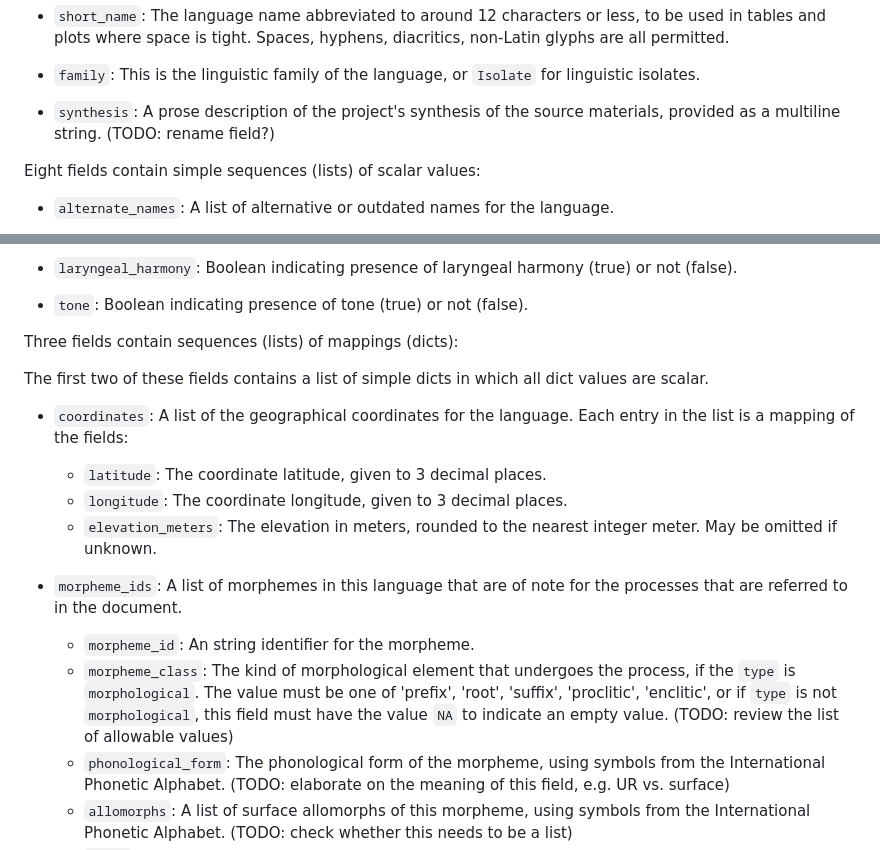
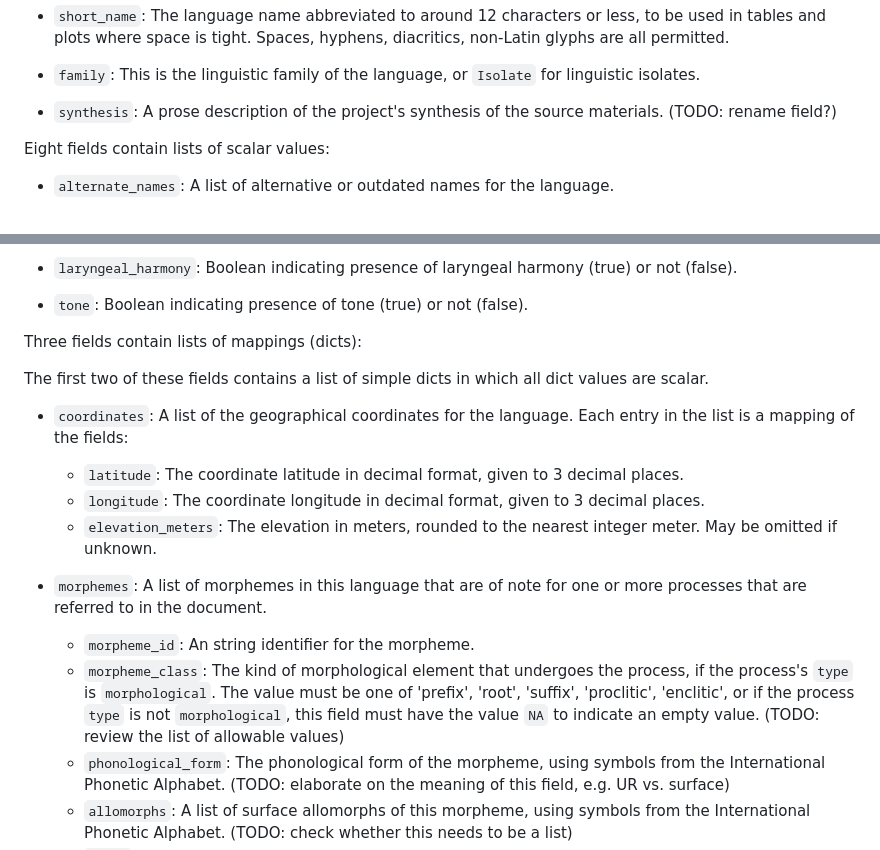
Before and after one commit to levmichael/saphon, a Markdown page: README.md, 2 parts joined by grey strips. GitHub-like rendering.

```diff
--- a/README.md
+++ b/README.md
@@ -28,9 +28,9 @@ The top-level scalar fields of the `synthesis` document are described first:
 
 * `family`: This is the linguistic family of the language, or `Isolate` for linguistic isolates.
 
-* `synthesis`: A prose description of the project's synthesis of the source materials, provided as a multiline string. (TODO: rename field?)
+* `synthesis`: A prose description of the project's synthesis of the source materials. (TODO: rename field?)
 
-Eight fields contain simple sequences (lists) of scalar values:
+Eight fields contain lists of scalar values:
 
 * `alternate_names`: A list of alternative or outdated names for the language.
 
@@ -46,18 +46,18 @@ Eight fields contain simple sequences (lists) of scalar values:
 
 * `tone`: Boolean indicating presence of tone (true) or not (false).
 
-Three fields contain sequences (lists) of mappings (dicts):
+Three fields contain lists of mappings (dicts):
 
 The first two of these fields contains a list of simple dicts in which all dict values are scalar.
 
 * `coordinates`: A list of the geographical coordinates for the language. Each entry in the list is a mapping of the fields:
-  * `latitude`: The coordinate latitude, given to 3 decimal places.
-  * `longitude`: The coordinate longitude, given to 3 decimal places.
+  * `latitude`: The coordinate latitude in decimal format, given to 3 decimal places.
+  * `longitude`: The coordinate longitude in decimal format, given to 3 decimal places.
   * `elevation_meters`: The elevation in meters, rounded to the nearest integer meter. May be omitted if unknown.
 
-* `morpheme_ids`: A list of morphemes in this language that are of note for the processes that are referred to in the document.
+* `morphemes`: A list of morphemes in this language that are of note for one or more processes that are referred to in the document.
   * `morpheme_id`: An string identifier for the morpheme.
-  * `morpheme_class`: The kind of morphological element that undergoes the process, if the `type` is `morphological`. The value must be one of 'prefix', 'root', 'suffix', 'proclitic', 'enclitic', or if `type` is not `morphological`, this field must have the value `NA` to indicate an empty value. (TODO: review the list of allowable values)
+  * `morpheme_class`: The kind of morphological element that undergoes the process, if the process's `type` is `morphological`. The value must be one of 'prefix', 'root', 'suffix', 'proclitic', 'enclitic', or if the process `type` is not `morphological`, this field must have the value `NA` to indicate an empty value. (TODO: review the list of allowable values)
   * `phonological_form`: The phonological form of the morpheme, using symbols from the International Phonetic Alphabet. (TODO: elaborate on the meaning of this field, e.g. UR vs. surface)
   * `allomorphs`: A list of surface allomorphs of this morpheme, using symbols from the International Phonetic Alphabet. (TODO: check whether this needs to be a list)
   * `gloss`: English language gloss of the morpheme.
```
Also changed, not shown: other parts of README.md (+20 -12 lines).
